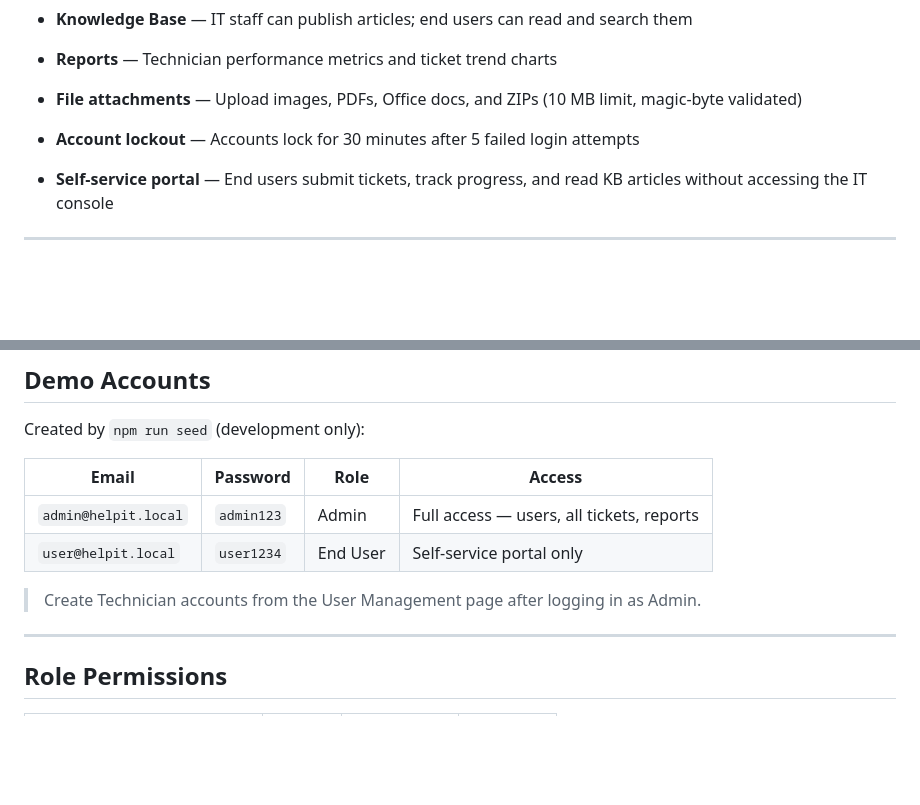
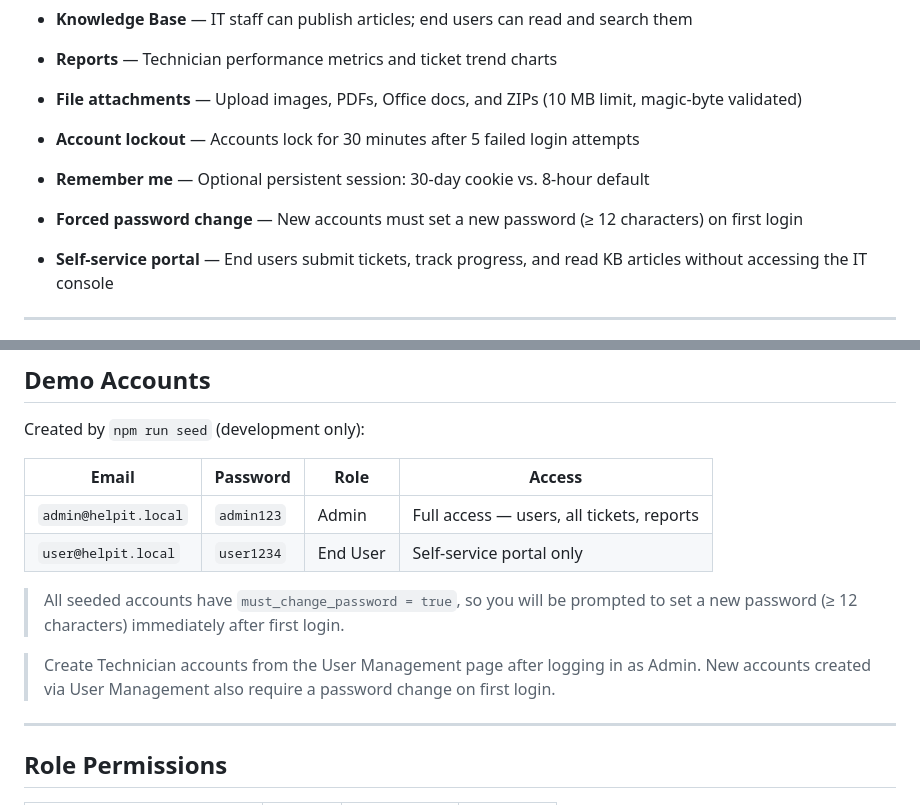
Before and after one commit to imkaiwhyask/helpIT, a Markdown page: README.md, 2 parts joined by grey strips. Rendered like a GitHub page; blank space fills up the shorter version.

```diff
--- a/README.md
+++ b/README.md
@@ -23,6 +23,8 @@ A full-stack IT helpdesk and ticketing system for small-to-medium IT teams. Supp
 - **Reports** — Technician performance metrics and ticket trend charts
 - **File attachments** — Upload images, PDFs, Office docs, and ZIPs (10 MB limit, magic-byte validated)
 - **Account lockout** — Accounts lock for 30 minutes after 5 failed login attempts
+- **Remember me** — Optional persistent session: 30-day cookie vs. 8-hour default
+- **Forced password change** — New accounts must set a new password (≥ 12 characters) on first login
 - **Self-service portal** — End users submit tickets, track progress, and read KB articles without accessing the IT console
 
 ---
@@ -156,7 +158,9 @@ Created by `npm run seed` (development only):
 | `admin@helpit.local`   | `admin123` | Admin     | Full access — users, all tickets, reports |
 | `user@helpit.local`    | `user1234` | End User  | Self-service portal only        |
 
-> Create Technician accounts from the User Management page after logging in as Admin.
+> All seeded accounts have `must_change_password = true`, so you will be prompted to set a new password (≥ 12 characters) immediately after first login.
+
+> Create Technician accounts from the User Management page after logging in as Admin. New accounts created via User Management also require a password change on first login.
 
 ---
 
```
